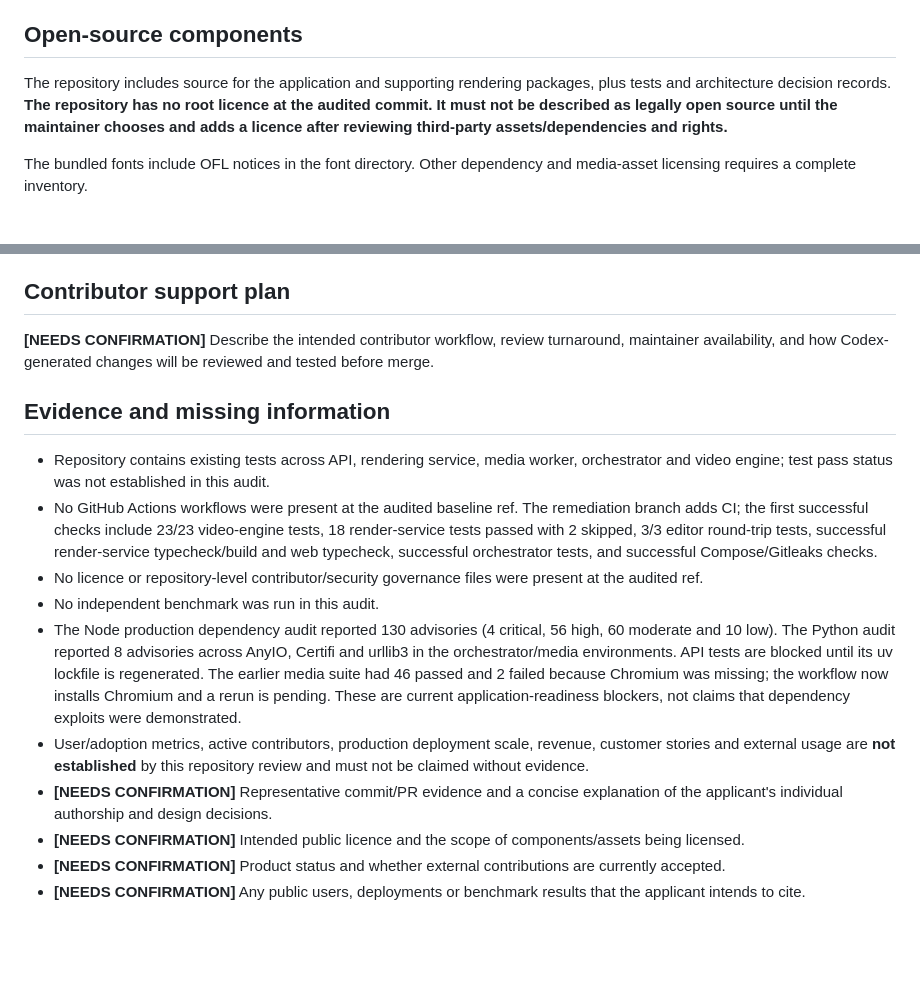
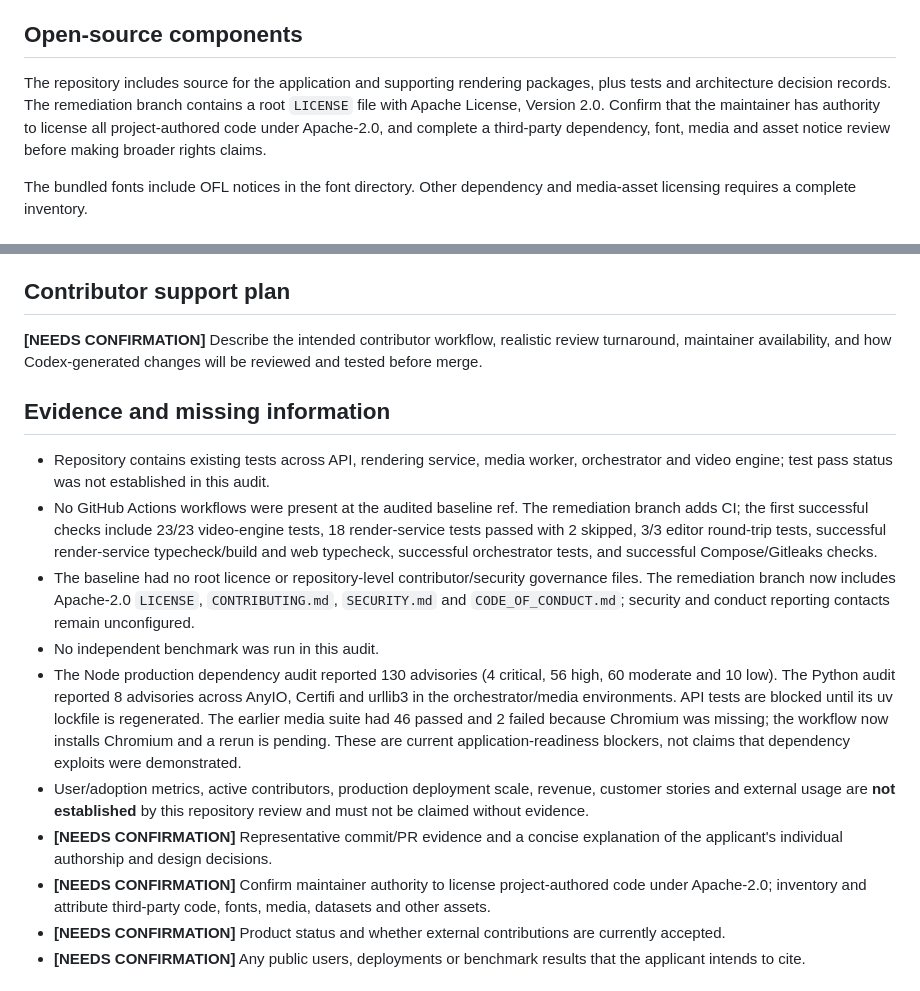
Before and after one commit to tarunkumarreddy87/skyclips1, a Markdown page: docs/CODEX_FOR_OSS_APPLICATION.md, 2 parts joined by grey strips. Rendered like a GitHub page; blank space fills up the shorter version.

Commit message:
docs: align OSS application draft with repository license

```diff
--- a/docs/CODEX_FOR_OSS_APPLICATION.md
+++ b/docs/CODEX_FOR_OSS_APPLICATION.md
@@ -21,7 +21,7 @@ The engine integrates rather than replaces FFmpeg. FFmpeg is used for media deco
 
 ## Open-source components
 
-The repository includes source for the application and supporting rendering packages, plus tests and architecture decision records. **The repository has no root licence at the audited commit. It must not be described as legally open source until the maintainer chooses and adds a licence after reviewing third-party assets/dependencies and rights.**
+The repository includes source for the application and supporting rendering packages, plus tests and architecture decision records. The remediation branch contains a root `LICENSE` file with Apache License, Version 2.0. Confirm that the maintainer has authority to license all project-authored code under Apache-2.0, and complete a third-party dependency, font, media and asset notice review before making broader rights claims.
 
 The bundled fonts include OFL notices in the font directory. Other dependency and media-asset licensing requires a complete inventory.
 
@@ -53,18 +53,18 @@ Codex could support maintainers and external contributors by helping:
 
 ## Contributor support plan
 
-**[NEEDS CONFIRMATION]** Describe the intended contributor workflow, review turnaround, maintainer availability, and how Codex-generated changes will be reviewed and tested before merge.
+**[NEEDS CONFIRMATION]** Describe the intended contributor workflow, realistic review turnaround, maintainer availability, and how Codex-generated changes will be reviewed and tested before merge.
 
 ## Evidence and missing information
 
 - Repository contains existing tests across API, rendering service, media worker, orchestrator and video engine; test pass status was not established in this audit.
 - No GitHub Actions workflows were present at the audited baseline ref. The remediation branch adds CI; the first successful checks include 23/23 video-engine tests, 18 render-service tests passed with 2 skipped, 3/3 editor round-trip tests, successful render-service typecheck/build and web typecheck, successful orchestrator tests, and successful Compose/Gitleaks checks.
-- No licence or repository-level contributor/security governance files were present at the audited ref.
+- The baseline had no root licence or repository-level contributor/security governance files. The remediation branch now includes Apache-2.0 `LICENSE`, `CONTRIBUTING.md`, `SECURITY.md` and `CODE_OF_CONDUCT.md`; security and conduct reporting contacts remain unconfigured.
 - No independent benchmark was run in this audit.
 - The Node production dependency audit reported 130 advisories (4 critical, 56 high, 60 moderate and 10 low). The Python audit reported 8 advisories across AnyIO, Certifi and urllib3 in the orchestrator/media environments. API tests are blocked until its uv lockfile is regenerated. The earlier media suite had 46 passed and 2 failed because Chromium was missing; the workflow now installs Chromium and a rerun is pending. These are current application-readiness blockers, not claims that dependency exploits were demonstrated.
 - User/adoption metrics, active contributors, production deployment scale, revenue, customer stories and external usage are **not established** by this repository review and must not be claimed without evidence.
 - **[NEEDS CONFIRMATION]** Representative commit/PR evidence and a concise explanation of the applicant's individual authorship and design decisions.
-- **[NEEDS CONFIRMATION]** Intended public licence and the scope of components/assets being licensed.
+- **[NEEDS CONFIRMATION]** Confirm maintainer authority to license project-authored code under Apache-2.0; inventory and attribute third-party code, fonts, media, datasets and other assets.
 - **[NEEDS CONFIRMATION]** Product status and whether external contributions are currently accepted.
 - **[NEEDS CONFIRMATION]** Any public users, deployments or benchmark results that the applicant intends to cite.
 
```
